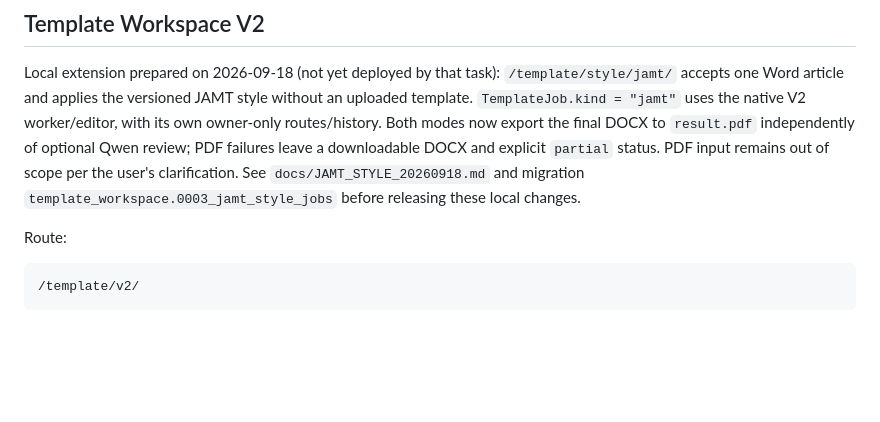
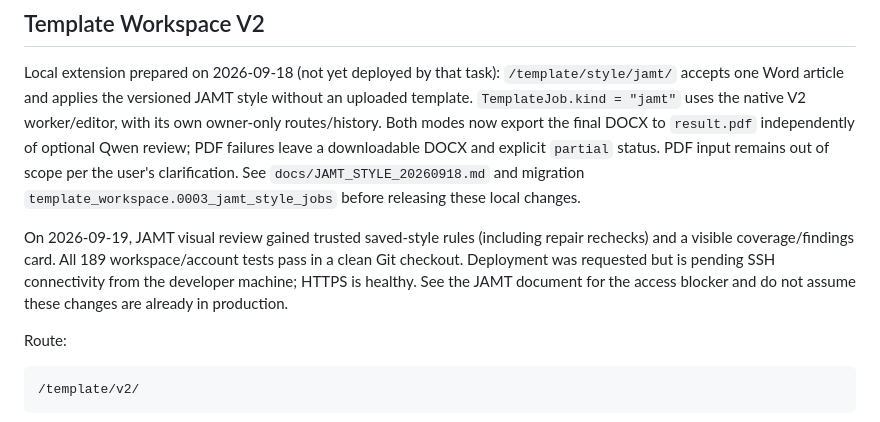
Before and after one commit to igor05max/WEBTSTU, a Markdown page: docs/CODEX_PROJECT_ORIENTATION.md, the part around the change. Rendered like a GitHub page; blank space fills up the shorter version.

```diff
--- a/docs/CODEX_PROJECT_ORIENTATION.md
+++ b/docs/CODEX_PROJECT_ORIENTATION.md
@@ -247,6 +247,12 @@ the final DOCX to `result.pdf` independently of optional Qwen review; PDF failur
 leave a downloadable DOCX and explicit `partial` status. PDF input remains out of
 scope per the user's clarification. See `docs/JAMT_STYLE_20260918.md` and migration
 `template_workspace.0003_jamt_style_jobs` before releasing these local changes.
+
+On 2026-09-19, JAMT visual review gained trusted saved-style rules (including
+repair rechecks) and a visible coverage/findings card. All 189 workspace/account
+tests pass in a clean Git checkout. Deployment was requested but is pending SSH
+connectivity from the developer machine; HTTPS is healthy. See the JAMT document
+for the access blocker and do not assume these changes are already in production.
 
 Route:
 
```
Also changed, not shown: docs/JAMT_STYLE_20260918.md (+13 -6 lines).
